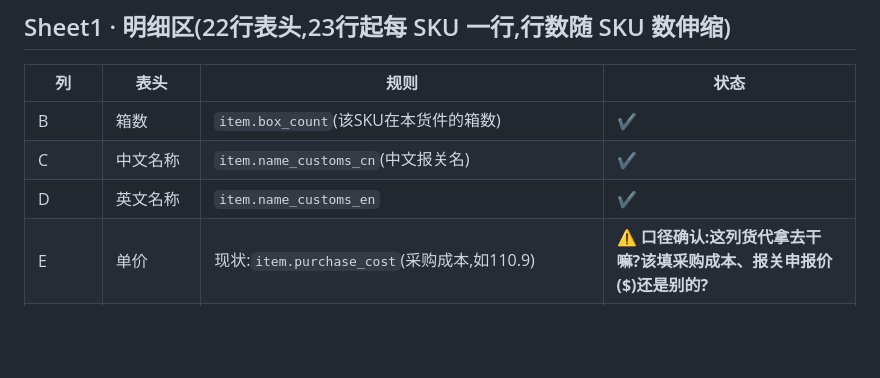
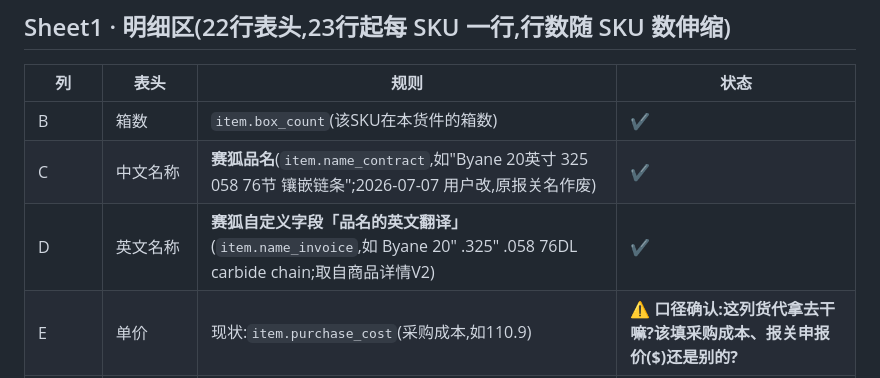
Before and after one commit to zzxxj216/fba-docs, a Markdown page: docs/doc_rules/托书.md, the part around the change. Drawn GitHub-style; blank space fills up the shorter version.

Commit message:
托书C/D列改为赛狐品名+品名英文翻译(自定义字段),说明书同步
Co-Authored-By: Claude Fable 5 <noreply@anthropic.com>
Claude-Session: https://claude.ai/code/session_01T9LHJwLLpo53THbAUpwREj

```diff
--- a/docs/doc_rules/托书.md
+++ b/docs/doc_rules/托书.md
@@ -47,8 +47,8 @@
 | 列 | 表头 | 规则 | 状态 |
 |---|---|---|---|
 | B | 箱数 | `item.box_count`(该SKU在本货件的箱数) | ✔ |
-| C | 中文名称 | `item.name_customs_cn`(中文报关名) | ✔ |
-| D | 英文名称 | `item.name_customs_en` | ✔ |
+| C | 中文名称 | **赛狐品名**(`item.name_contract`,如"Byane 20英寸 325 058 76节 镶嵌链条";2026-07-07 用户改,原报关名作废) | ✔ |
+| D | 英文名称 | **赛狐自定义字段「品名的英文翻译」**(`item.name_invoice`,如 Byane 20" .325" .058 76DL carbide chain;取自商品详情V2) | ✔ |
 | E | 单价 | 现状:`item.purchase_cost`(采购成本,如110.9) | ⚠️ **口径确认:这列货代拿去干嘛?该填采购成本、报关申报价($)还是别的?** |
 | F | 申报数量 | `item.qty`(该SKU在本货件件数) | ✔ |
 | G | 中文材质 | `item.material`(中文,如"钢") | ✔ |
```
